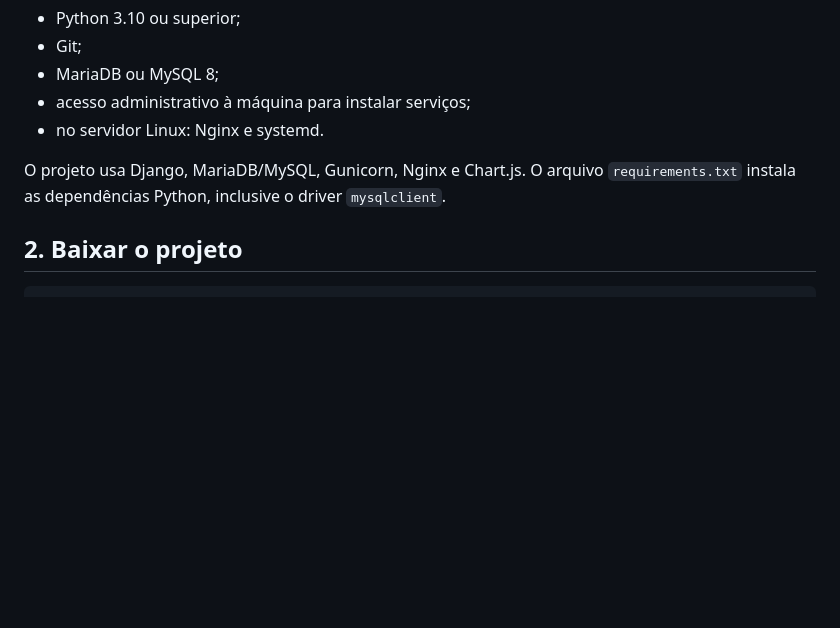
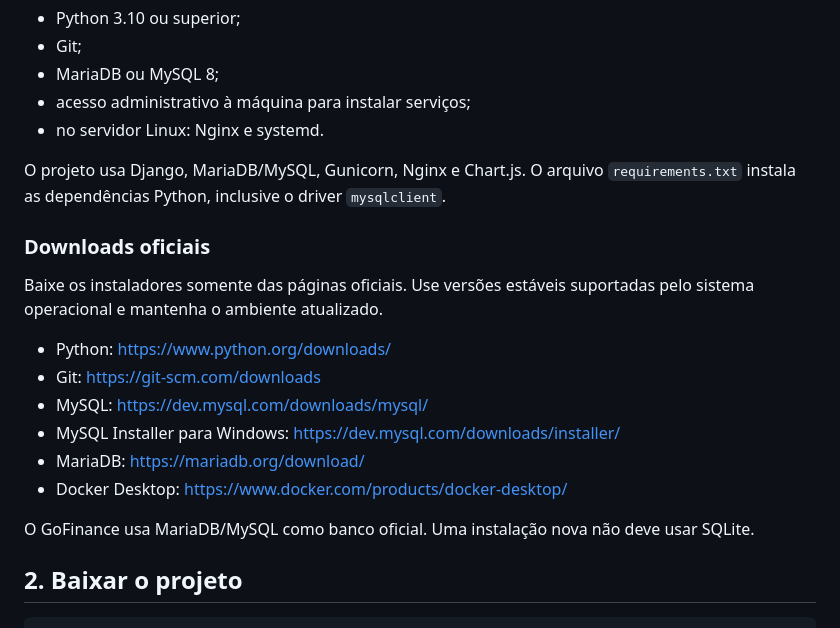
Before and after one commit to GabMSousa/GoFinance, a Markdown page: GUIA_INSTALACAO.md, the part around one of its changes. Drawn GitHub-style; blank space fills up the shorter version.

```diff
--- a/GUIA_INSTALACAO.md
+++ b/GUIA_INSTALACAO.md
@@ -11,6 +11,19 @@ Este é o procedimento recomendado para instalar o GoFinance em uma máquina Win
 - no servidor Linux: Nginx e systemd.
 
 O projeto usa Django, MariaDB/MySQL, Gunicorn, Nginx e Chart.js. O arquivo `requirements.txt` instala as dependências Python, inclusive o driver `mysqlclient`.
+
+### Downloads oficiais
+
+Baixe os instaladores somente das páginas oficiais. Use versões estáveis suportadas pelo sistema operacional e mantenha o ambiente atualizado.
+
+- Python: <https://www.python.org/downloads/>
+- Git: <https://git-scm.com/downloads>
+- MySQL: <https://dev.mysql.com/downloads/mysql/>
+- MySQL Installer para Windows: <https://dev.mysql.com/downloads/installer/>
+- MariaDB: <https://mariadb.org/download/>
+- Docker Desktop: <https://www.docker.com/products/docker-desktop/>
+
+O GoFinance usa MariaDB/MySQL como banco oficial. Uma instalação nova não deve usar SQLite.
 
 ## 2. Baixar o projeto
 
```
Also changed, not shown: other parts of GUIA_INSTALACAO.md (+137 -0 lines).
